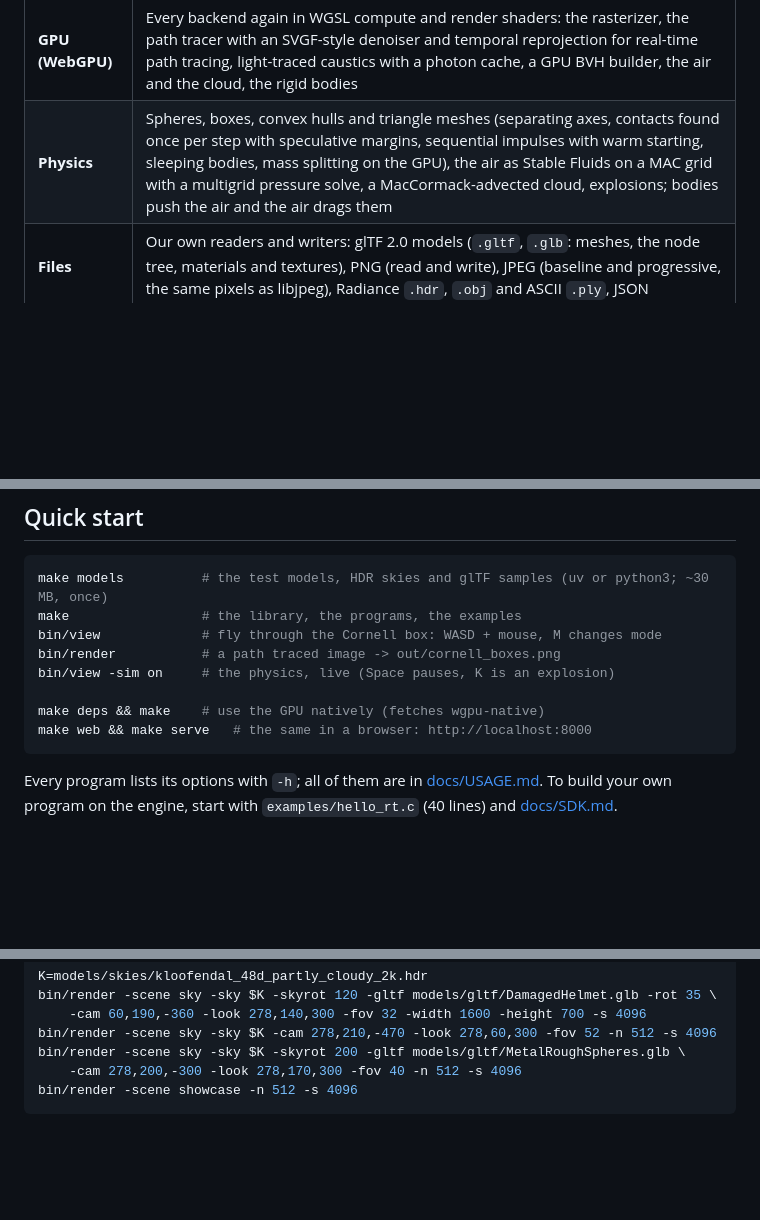
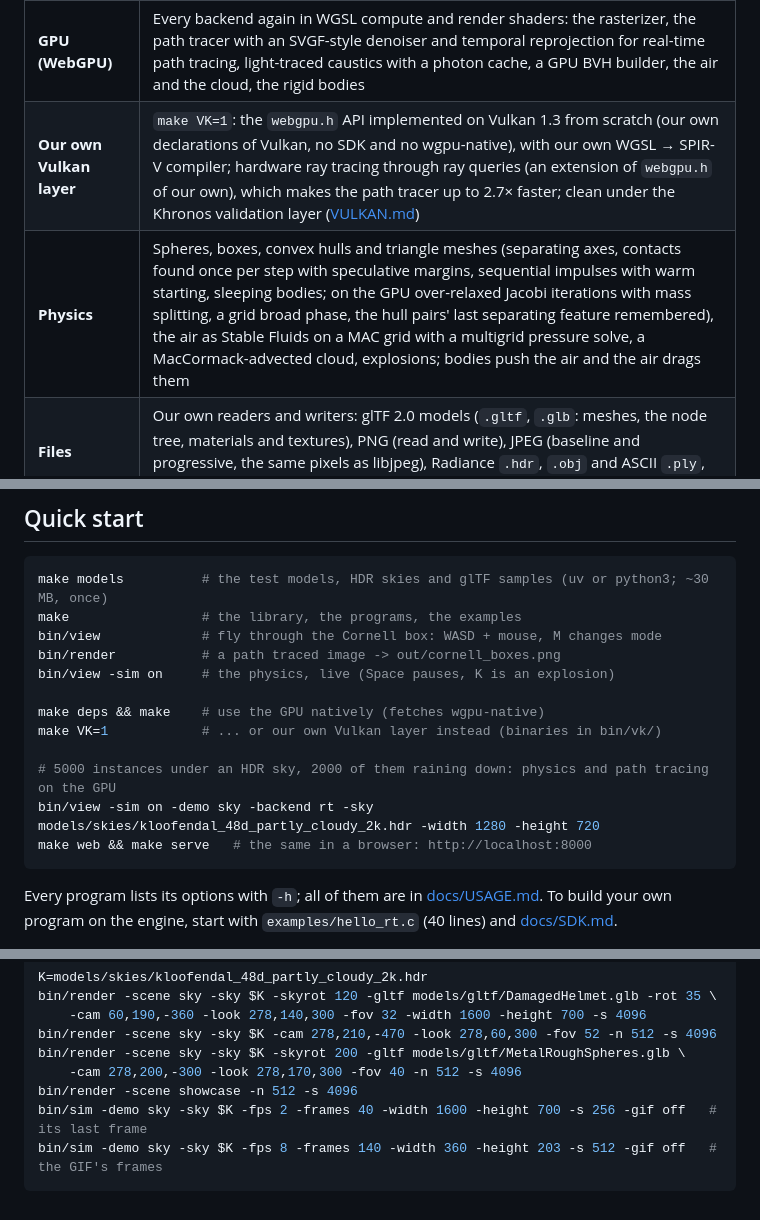
Before and after one commit to logicesecutor/little_renderer, a Markdown page: README.md, 3 parts joined by grey strips. Drawn GitHub-style; blank space fills up the shorter version.

````diff
--- a/README.md
+++ b/README.md
@@ -37,7 +44,8 @@ library behind one header (`lr.h`), with no third-party code in the engine.
 | **Path tracer** | Next event estimation with multiple importance sampling, physically based materials (glTF metallic-roughness: GGX microfacets with visible-normal sampling, rough glass, multiple-scattering compensation; base colour, metallic-roughness and normal map textures), HDR skies (Radiance `.hdr`) sampled by luminance, caustics traced from the lamp, Owen-scrambled Sobol with blue noise, volumetric clouds and fog (delta and ratio tracking), SAH BVH (4-wide on the CPU), instanced meshes in a two-level tree |
 | **Rasterizer** | Edge functions, perspective-correct shading (flat, Gouraud, Phong, wireframe) with the path tracer's BSDF and glTF's textures (base colour, metallic-roughness, normal maps; trilinear mip-mapping) lit by the area lamp and a light probe or an HDR sky (split-sum, parallax-corrected) with an irradiance grid, multithreaded; clouds and fog raymarched over the frame |
 | **GPU (WebGPU)** | Every backend again in WGSL compute and render shaders: the rasterizer, the path tracer with an SVGF-style denoiser and temporal reprojection for real-time path tracing, light-traced caustics with a photon cache, a GPU BVH builder, the air and the cloud, the rigid bodies |
-| **Physics** | Spheres, boxes, convex hulls and triangle meshes (separating axes, contacts found once per step with speculative margins, sequential impulses with warm starting, sleeping bodies, mass splitting on the GPU), the air as Stable Fluids on a MAC grid with a multigrid pressure solve, a MacCormack-advected cloud, explosions; bodies push the air and the air drags them |
+| **Our own Vulkan layer** | `make VK=1`: the `webgpu.h` API implemented on Vulkan 1.3 from scratch (our own declarations of Vulkan, no SDK and no wgpu-native), with our own WGSL → SPIR-V compiler; hardware ray tracing through ray queries (an extension of `webgpu.h` of our own), which makes the path tracer up to 2.7× faster; clean under the Khronos validation layer ([VULKAN.md](docs/VULKAN.md)) |
+| **Physics** | Spheres, boxes, convex hulls and triangle meshes (separating axes, contacts found once per step with speculative margins, sequential impulses with warm starting, sleeping bodies; on the GPU over-relaxed Jacobi iterations with mass splitting, a grid broad phase, the hull pairs' last separating feature remembered), the air as Stable Fluids on a MAC grid with a multigrid pressure solve, a MacCormack-advected cloud, explosions; bodies push the air and the air drags them |
 | **Files** | Our own readers and writers: glTF 2.0 models (`.gltf`, `.glb`: meshes, the node tree, materials and textures), PNG (read and write), JPEG (baseline and progressive, the same pixels as libjpeg), Radiance `.hdr`, `.obj` and ASCII `.ply`, JSON |
 | **Platforms** | Linux (X11), Windows (Win32, MSYS2), web browsers (Emscripten + WebGPU); `float` or `double` precision |
 
@@ -70,6 +78,10 @@ bin/render           # a path traced image -> out/cornell_boxes.png
 bin/view -sim on     # the physics, live (Space pauses, K is an explosion)
 
 make deps && make    # use the GPU natively (fetches wgpu-native)
+make VK=1            # ... or our own Vulkan layer instead (binaries in bin/vk/)
+
+# 5000 instances under an HDR sky, 2000 of them raining down: physics and path tracing on the GPU
+bin/view -sim on -demo sky -backend rt -sky models/skies/kloofendal_48d_partly_cloudy_2k.hdr -width 1280 -height 720
 make web && make serve   # the same in a browser: http://localhost:8000
 ```
 
@@ -147,4 +165,6 @@ bin/render -scene sky -sky $K -cam 278,210,-470 -look 278,60,300 -fov 52 -n 512
 bin/render -scene sky -sky $K -skyrot 200 -gltf models/gltf/MetalRoughSpheres.glb \
     -cam 278,200,-300 -look 278,170,300 -fov 40 -n 512 -s 4096
 bin/render -scene showcase -n 512 -s 4096
+bin/sim -demo sky -sky $K -fps 2 -frames 40 -width 1600 -height 700 -s 256 -gif off   # its last frame
+bin/sim -demo sky -sky $K -fps 8 -frames 140 -width 360 -height 203 -s 512 -gif off   # the GIF's frames
 ```
````
Also changed, not shown: other parts of README.md (+17 -4 lines), docs/images/sky_rain.jpg (added), 1 other file.
